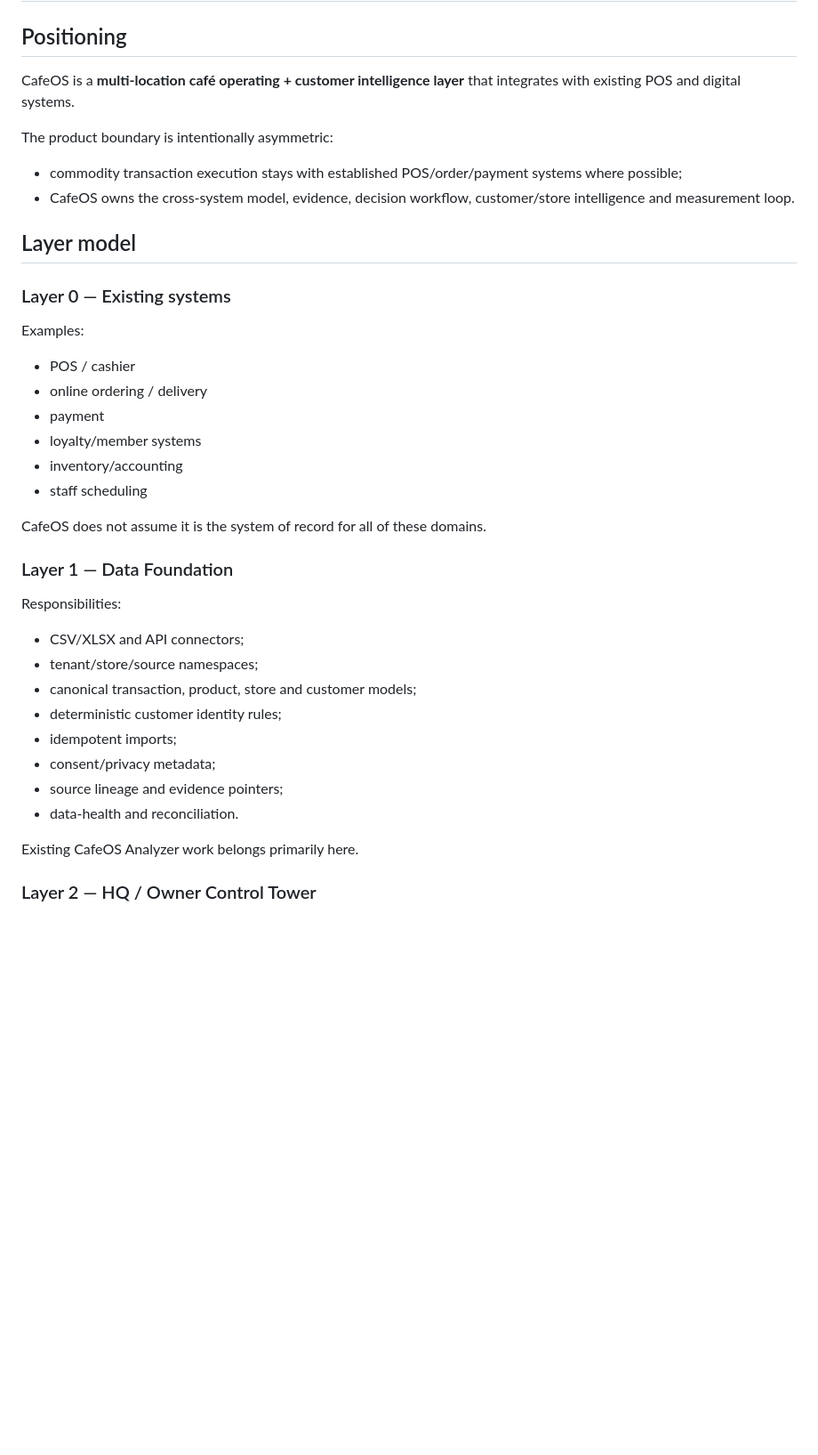
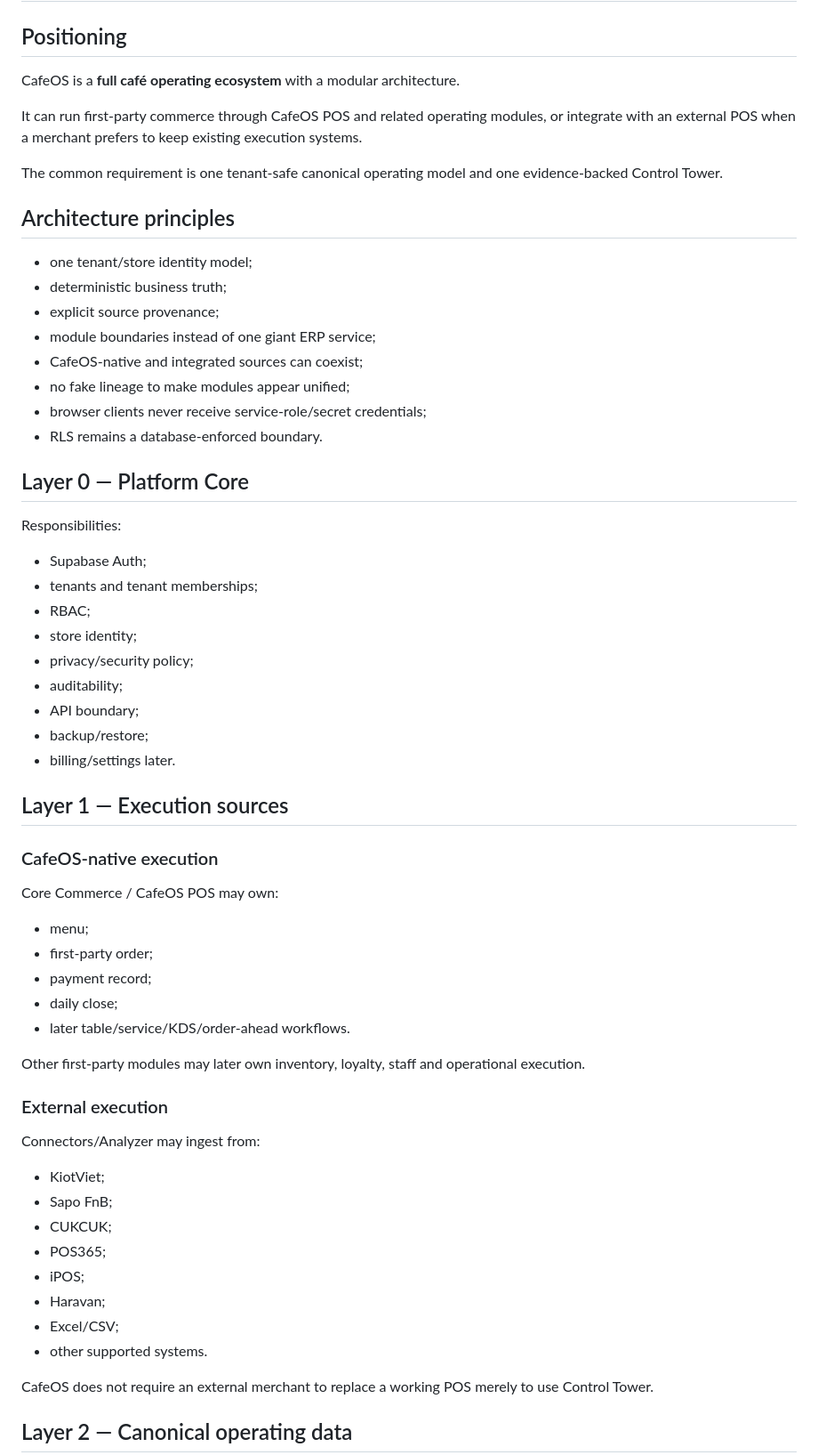
Before and after one commit to ShenJun93/cafeos-analyzer, a Markdown page: docs/PRODUCT_ARCHITECTURE.md, the part around one of its changes. Shown at 89% size. Drawn GitHub-style; blank space fills up the shorter version.

```diff
--- a/docs/PRODUCT_ARCHITECTURE.md
+++ b/docs/PRODUCT_ARCHITECTURE.md
@@ -2,41 +2,65 @@
 
 ## Positioning
 
-CafeOS is a **multi-location café operating + customer intelligence layer** that integrates with existing POS and digital systems.
+CafeOS is a **full café operating ecosystem** with a modular architecture.
 
-The product boundary is intentionally asymmetric:
+It can run first-party commerce through CafeOS POS and related operating modules, or integrate with an external POS when a merchant prefers to keep existing execution systems.
 
-- commodity transaction execution stays with established POS/order/payment systems where possible;
-- CafeOS owns the cross-system model, evidence, decision workflow, customer/store intelligence and measurement loop.
+The common requirement is one tenant-safe canonical operating model and one evidence-backed Control Tower.
 
-## Layer model
+## Architecture principles
 
-### Layer 0 — Existing systems
+- one tenant/store identity model;
+- deterministic business truth;
+- explicit source provenance;
+- module boundaries instead of one giant ERP service;
+- CafeOS-native and integrated sources can coexist;
+- no fake lineage to make modules appear unified;
+- browser clients never receive service-role/secret credentials;
+- RLS remains a database-enforced boundary.
 
-Examples:
-
-- POS / cashier
-- online ordering / delivery
-- payment
-- loyalty/member systems
-- inventory/accounting
-- staff scheduling
-
-CafeOS does not assume it is the system of record for all of these domains.
-
-### Layer 1 — Data Foundation
+## Layer 0 — Platform Core
 
 Responsibilities:
 
-- CSV/XLSX and API connectors;
-- tenant/store/source namespaces;
-- canonical transaction, product, store and customer models;
-- deterministic customer identity rules;
-- idempotent imports;
-- consent/privacy metadata;
-- source lineage and evidence pointers;
-- data-health and reconciliation.
+- Supabase Auth;
+- tenants and tenant memberships;
+- RBAC;
+- store identity;
+- privacy/security policy;
+- auditability;
+- API boundary;
+- backup/restore;
+- billing/settings later.
 
-Existing CafeOS Analyzer work belongs primarily here.
+## Layer 1 — Execution sources
 
-### Layer 2 — HQ / Owner Control Tower
+### CafeOS-native execution
+
+Core Commerce / CafeOS POS may own:
+
+- menu;
+- first-party order;
+- payment record;
+- daily close;
+- later table/service/KDS/order-ahead workflows.
+
+Other first-party modules may later own inventory, loyalty, staff and operational execution.
+
+### External execution
+
+Connectors/Analyzer may ingest from:
+
+- KiotViet;
+- Sapo FnB;
+- CUKCUK;
+- POS365;
+- iPOS;
+- Haravan;
+- Excel/CSV;
+- other supported systems.
+
+CafeOS does not require an external merchant to replace a working POS merely to use Control Tower.
+
+## Layer 2 — Canonical operating data
+
```
Also changed, not shown: other parts of docs/PRODUCT_ARCHITECTURE.md (+142 -93 lines).
